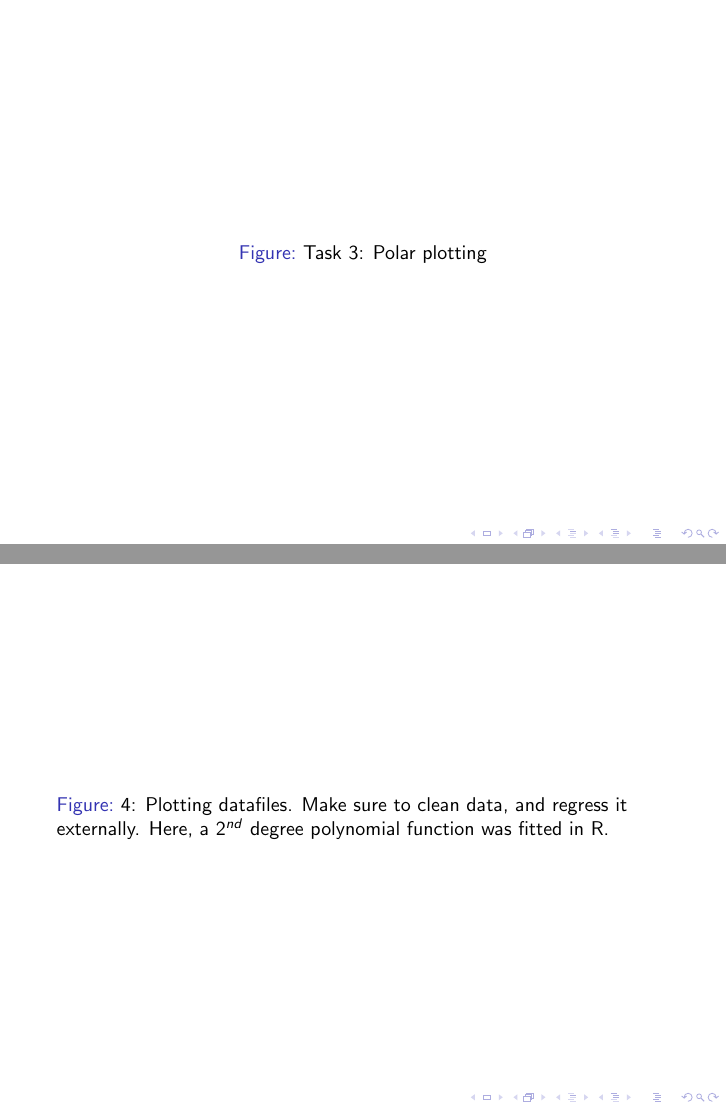
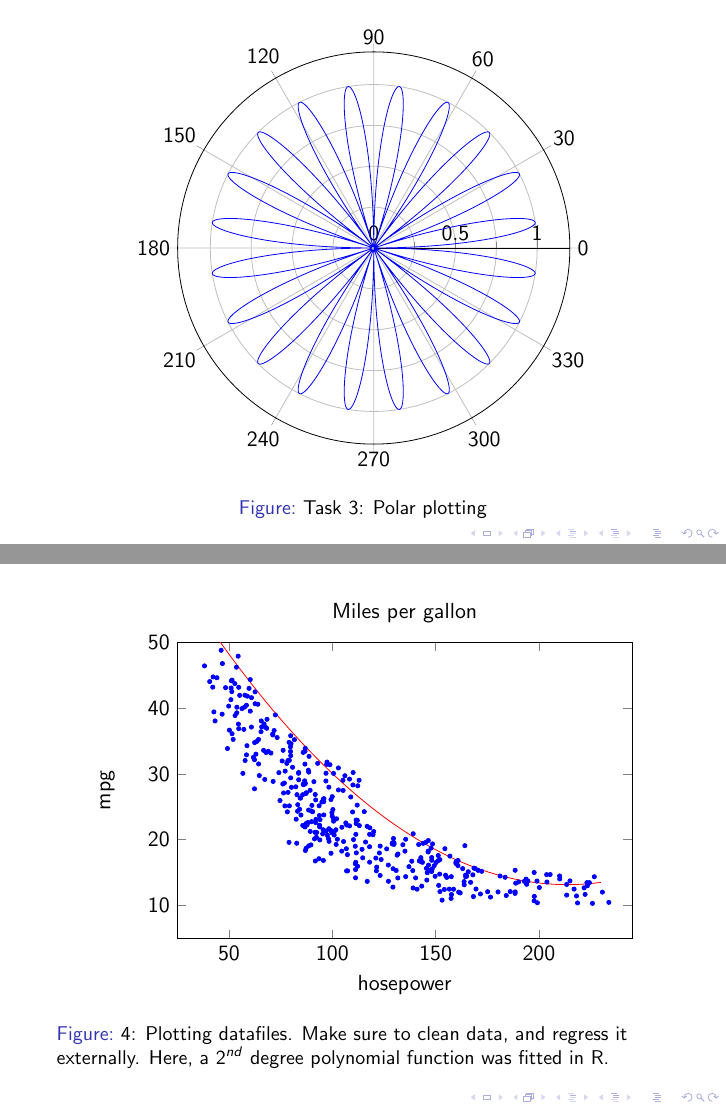
Before and after one commit to Theo3883/computer-graphics-homework, LaTeX slides (SG2/sg2.tex): pages 10 and 12 of 12, joined at a grey line. Compiled offline with pdfLaTeX.

Commit message:
SG2 started

```diff
--- a/SG2/sg2.tex
+++ b/SG2/sg2.tex
@@ -47,3 +61,4 @@ mpg,cylinders,displacement,horsepower,weight,acceleration,model_year,origin,name
+    (120:0.20) -- cycle;
 \end{tikzpicture}
 \caption{Task 1: Hexagon drawing}
   \end{figure}
@@ -246,6 +265,17 @@ mpg,cylinders,displacement,horsepower,weight,acceleration,model_year,origin,name
 \begin{figure}
   \center
 \begin{tikzpicture}
+  \begin{polaraxis}[
+    ymin=0,
+    ymax=1.2,
+    xtick={0,30,...,330},
+    ytick={0,0.5,1},
+    grid=both,
+    minor y tick num=1,
+    width=8.5cm,
+  ]
+    \addplot [blue, smooth, domain=0:360, samples=2200] {abs(sin(10*x))};
+  \end{polaraxis}
 \end{tikzpicture}
   \caption{Task 3: Polar plotting}
 \end{figure}
@@ -279,6 +309,26 @@ mpg,cylinders,displacement,horsepower,weight,acceleration,model_year,origin,name
   \begin{figure}
     \center
     \begin{tikzpicture}
+      \begin{axis} [
+        title=Miles per gallon,
+        xlabel=hosepower,
+        ylabel=mpg,
+        xmin=25,
+        xmax=245,
+        ymin=5,
+        ymax=50,
+        width=9.6cm,
+        height=6.8cm,
+      ]
+        \addplot [blue, only marks, mark=*, mark size=1.05pt, samples=180, domain=45:110]
+          ({x + 16*(rnd-0.5)}, {1700/x + 8 + 12*(rnd-0.5)});
+        \addplot [blue, only marks, mark=*, mark size=1.05pt, samples=140, domain=80:165]
+          ({x + 12*(rnd-0.5)}, {1450/x + 6 + 9*(rnd-0.5)});
+        \addplot [blue, only marks, mark=*, mark size=1.05pt, samples=70, domain=140:230]
+          ({x + 10*(rnd-0.5)}, {1100/x + 7 + 5*(rnd-0.5)});
+        \addplot [red, thin, smooth, samples=300, domain=40:230]
+          {0.00130719*x^2 - 0.558823*x + 72.8758};
+      \end{axis}
     \end{tikzpicture}
     \caption{4: Plotting datafiles. Make sure to clean data, and regress it externally. Here, a $2^{nd}$ degree polynomial function was fitted in R.}
   \end{figure}
```
Also changed, not shown: comenzi.md (+5 -0 lines), SG2/sg2.pdf (added), SG2/sg2.tex (20 more changed lines), 1 other file.
